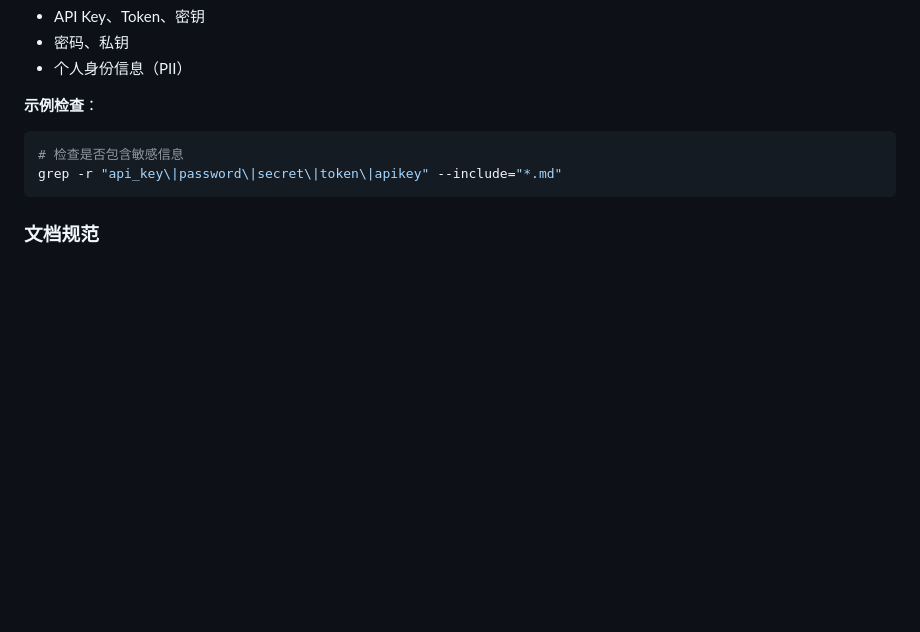
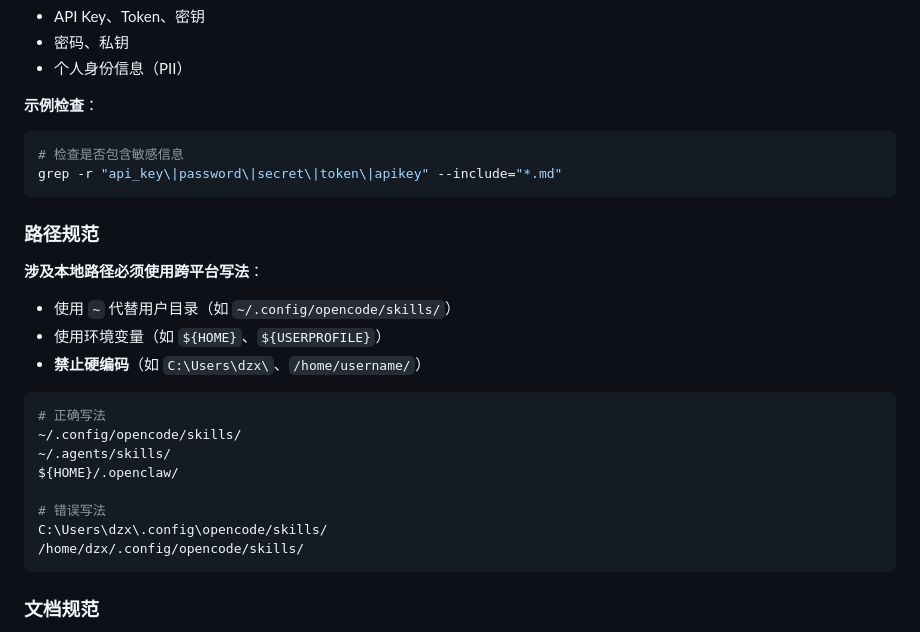
Before and after one commit to ThymeD/skills, a Markdown page: AGENTS.md, the part around the change. GitHub-like rendering; blank space fills up the shorter version.

````diff
--- a/AGENTS.md
+++ b/AGENTS.md
@@ -82,6 +82,24 @@
 ```bash
 # 检查是否包含敏感信息
 grep -r "api_key\|password\|secret\|token\|apikey" --include="*.md"
+```
+
+### 路径规范
+
+**涉及本地路径必须使用跨平台写法**：
+- 使用 `~` 代替用户目录（如 `~/.config/opencode/skills/`）
+- 使用环境变量（如 `${HOME}`、`${USERPROFILE}`）
+- **禁止硬编码**（如 `C:\Users\dzx\`、`/home/username/`）
+
+```bash
+# 正确写法
+~/.config/opencode/skills/
+~/.agents/skills/
+${HOME}/.openclaw/
+
+# 错误写法
+C:\Users\dzx\.config\opencode/skills/
+/home/dzx/.config/opencode/skills/
 ```
 
 ### 文档规范
````
Also changed, not shown: openclaw-ops/AGENTS.md (+7 -4 lines), openclaw-ops/SKILL.md (+7 -4 lines).
